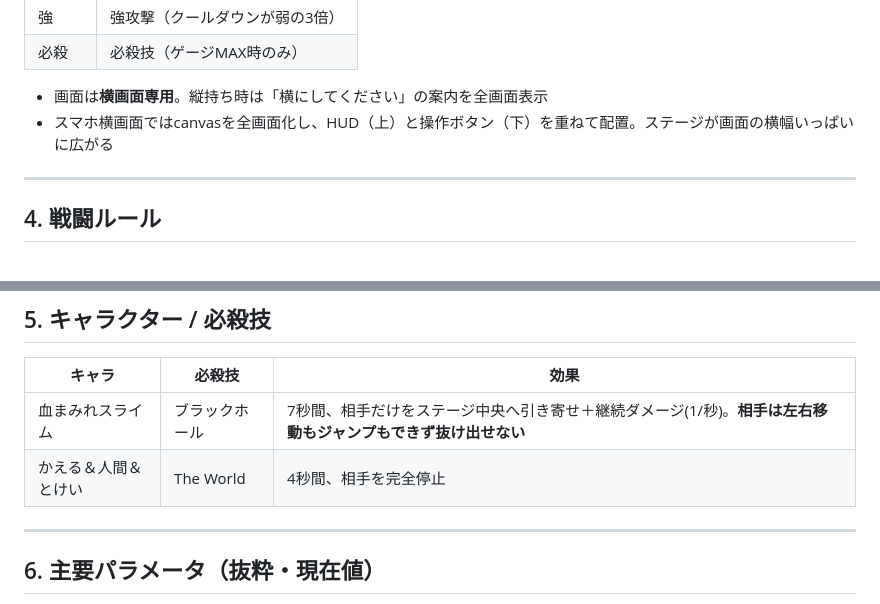
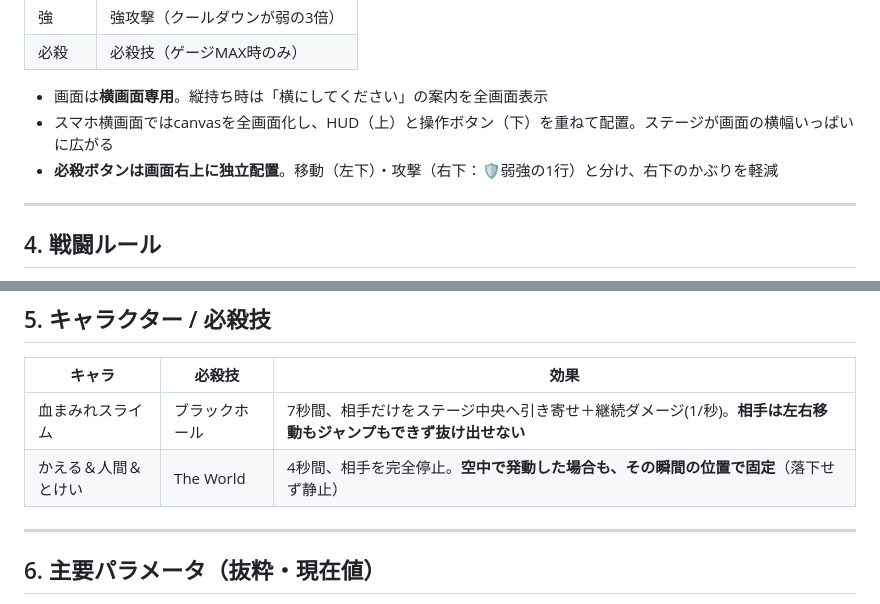
Before and after one commit to sayu182905/claude-game1, a Markdown page: 仕様書.md, 2 parts joined by grey strips. GitHub-like rendering.

Commit message:
仕様書.md 更新: 必殺ボタン右上配置／The World空中停止を反映
Co-Authored-By: Claude Opus 4.7 <noreply@anthropic.com>

```diff
--- a/仕様書.md
+++ b/仕様書.md
@@ -45,6 +45,7 @@
 
 - 画面は**横画面専用**。縦持ち時は「横にしてください」の案内を全画面表示
 - スマホ横画面ではcanvasを全画面化し、HUD（上）と操作ボタン（下）を重ねて配置。ステージが画面の横幅いっぱいに広がる
+- **必殺ボタンは画面右上に独立配置**。移動（左下）・攻撃（右下：🛡弱強の1行）と分け、右下のかぶりを軽減
 
 ---
 
@@ -61,7 +62,7 @@
 | キャラ | 必殺技 | 効果 |
 |--------|--------|------|
 | 血まみれスライム | ブラックホール | 7秒間、相手だけをステージ中央へ引き寄せ＋継続ダメージ(1/秒)。**相手は左右移動もジャンプもできず抜け出せない** |
-| かえる＆人間＆とけい | The World | 4秒間、相手を完全停止 |
+| かえる＆人間＆とけい | The World | 4秒間、相手を完全停止。**空中で発動した場合も、その瞬間の位置で固定**（落下せず静止） |
 
 ---
 
```
Also changed, not shown: other parts of 仕様書.md (+1 -1 lines).
